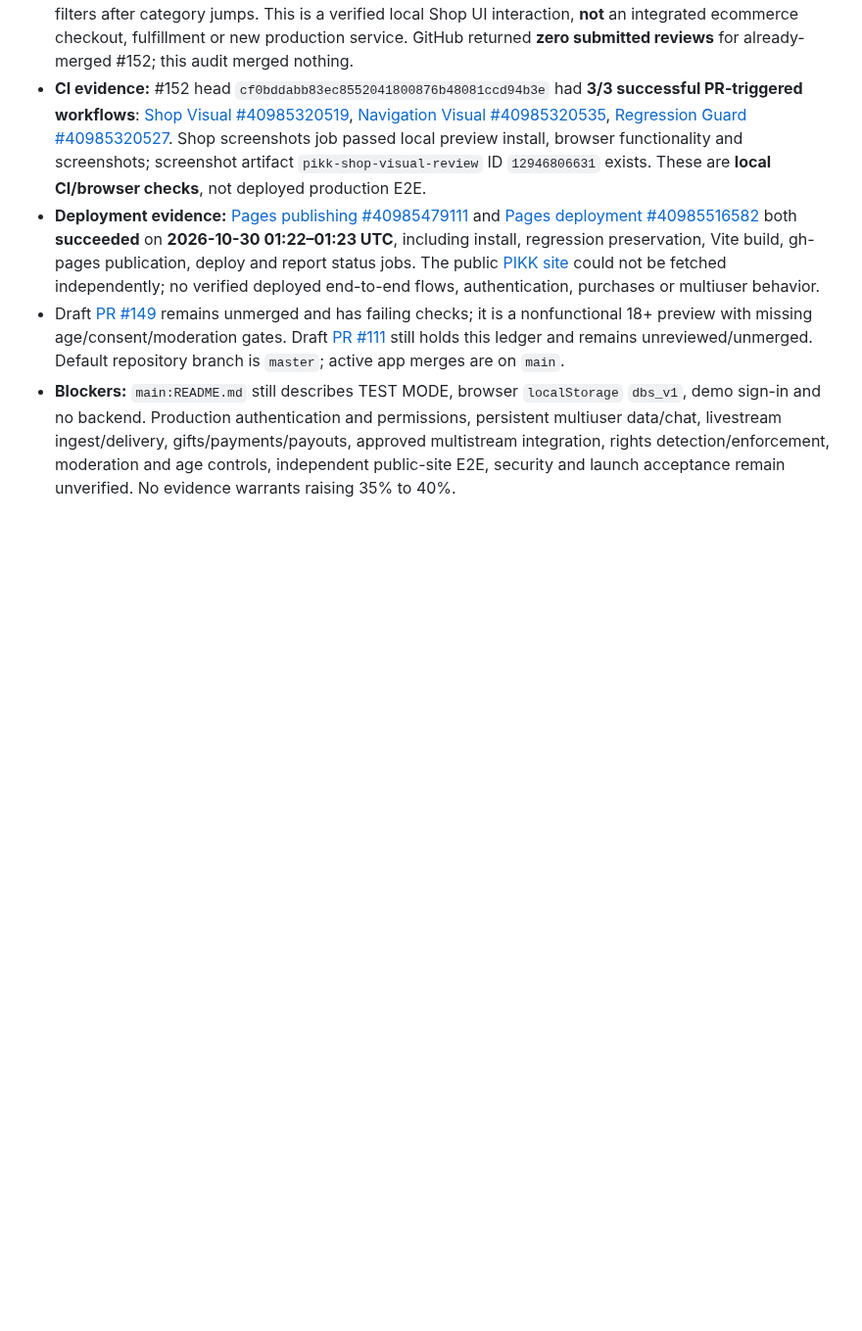
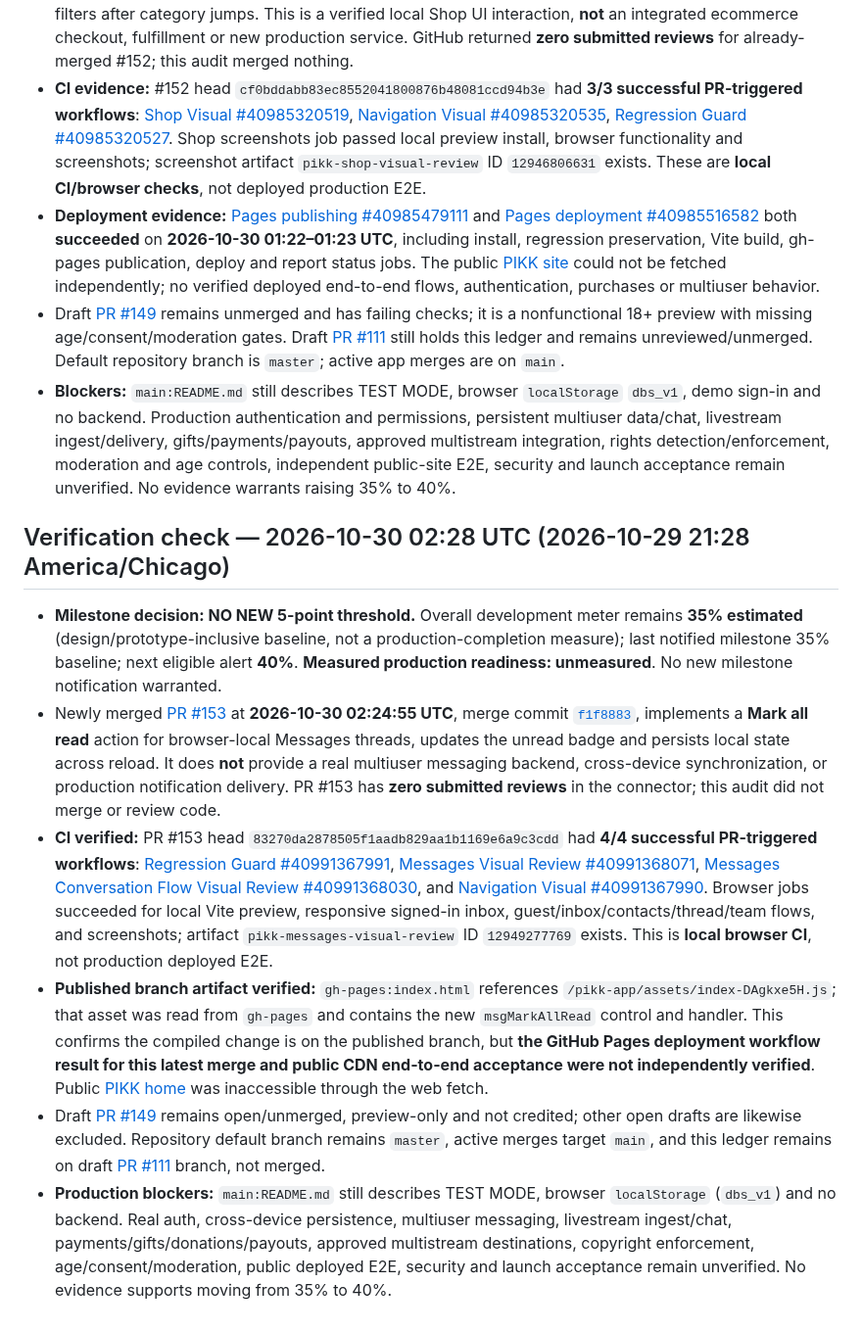
Before and after one commit to scrubdup/dbs-app, a Markdown page: docs/PIKK_PROGRESS_MILESTONES.md, the part around the change. Shown at 98% size. Rendered like a GitHub page; blank space fills up the shorter version.

Commit message:
docs: audit merged Messages read-all CI and published asset; hold 35% milestone

```diff
--- a/docs/PIKK_PROGRESS_MILESTONES.md
+++ b/docs/PIKK_PROGRESS_MILESTONES.md
@@ -222,3 +222,11 @@ This file tracks *notification thresholds*, not marketing claims. It is stored o
 - **Deployment evidence:** [Pages publishing #40985479111](https://github.com/scrubdup/pikk-app/actions/runs/40985479111) and [Pages deployment #40985516582](https://github.com/scrubdup/pikk-app/actions/runs/40985516582) both **succeeded** on **2026-10-30 01:22–01:23 UTC**, including install, regression preservation, Vite build, gh-pages publication, deploy and report status jobs. The public [PIKK site](https://scrubdup.github.io/pikk-app/#/home) could not be fetched independently; no verified deployed end-to-end flows, authentication, purchases or multiuser behavior.
 - Draft [PR #149](https://github.com/scrubdup/pikk-app/pull/149) remains unmerged and has failing checks; it is a nonfunctional 18+ preview with missing age/consent/moderation gates. Draft [PR #111](https://github.com/scrubdup/pikk-app/pull/111) still holds this ledger and remains unreviewed/unmerged. Default repository branch is `master`; active app merges are on `main`.
 - **Blockers:** `main:README.md` still describes TEST MODE, browser `localStorage` `dbs_v1`, demo sign-in and no backend. Production authentication and permissions, persistent multiuser data/chat, livestream ingest/delivery, gifts/payments/payouts, approved multistream integration, rights detection/enforcement, moderation and age controls, independent public-site E2E, security and launch acceptance remain unverified. No evidence warrants raising 35% to 40%.
+
+## Verification check — 2026-10-30 02:28 UTC (2026-10-29 21:28 America/Chicago)
+- **Milestone decision: NO NEW 5-point threshold.** Overall development meter remains **35% estimated** (design/prototype-inclusive baseline, not a production-completion measure); last notified milestone 35% baseline; next eligible alert **40%**. **Measured production readiness: unmeasured**. No new milestone notification warranted.
+- Newly merged [PR #153](https://github.com/scrubdup/pikk-app/pull/153) at **2026-10-30 02:24:55 UTC**, merge commit [`f1f8883`](https://github.com/scrubdup/pikk-app/commit/f1f888319055818cfb352484c7d17a2acfb04cd0), implements a **Mark all read** action for browser-local Messages threads, updates the unread badge and persists local state across reload. It does **not** provide a real multiuser messaging backend, cross-device synchronization, or production notification delivery. PR #153 has **zero submitted reviews** in the connector; this audit did not merge or review code.
+- **CI verified:** PR #153 head `83270da2878505f1aadb829aa1b1169e6a9c3cdd` had **4/4 successful PR-triggered workflows**: [Regression Guard #40991367991](https://github.com/scrubdup/pikk-app/actions/runs/40991367991), [Messages Visual Review #40991368071](https://github.com/scrubdup/pikk-app/actions/runs/40991368071), [Messages Conversation Flow Visual Review #40991368030](https://github.com/scrubdup/pikk-app/actions/runs/40991368030), and [Navigation Visual #40991367990](https://github.com/scrubdup/pikk-app/actions/runs/40991367990). Browser jobs succeeded for local Vite preview, responsive signed-in inbox, guest/inbox/contacts/thread/team flows, and screenshots; artifact `pikk-messages-visual-review` ID `12949277769` exists. This is **local browser CI**, not production deployed E2E.
+- **Published branch artifact verified:** `gh-pages:index.html` references `/pikk-app/assets/index-DAgkxe5H.js`; that asset was read from `gh-pages` and contains the new `msgMarkAllRead` control and handler. This confirms the compiled change is on the published branch, but **the GitHub Pages deployment workflow result for this latest merge and public CDN end-to-end acceptance were not independently verified**. Public [PIKK home](https://scrubdup.github.io/pikk-app/#/home) was inaccessible through the web fetch.
+- Draft [PR #149](https://github.com/scrubdup/pikk-app/pull/149) remains open/unmerged, preview-only and not credited; other open drafts are likewise excluded. Repository default branch remains `master`, active merges target `main`, and this ledger remains on draft [PR #111](https://github.com/scrubdup/pikk-app/pull/111) branch, not merged.
+- **Production blockers:** `main:README.md` still describes TEST MODE, browser `localStorage` (`dbs_v1`) and no backend. Real auth, cross-device persistence, multiuser messaging, livestream ingest/chat, payments/gifts/donations/payouts, approved multistream destinations, copyright enforcement, age/consent/moderation, public deployed E2E, security and launch acceptance remain unverified. No evidence supports moving from 35% to 40%.
```
